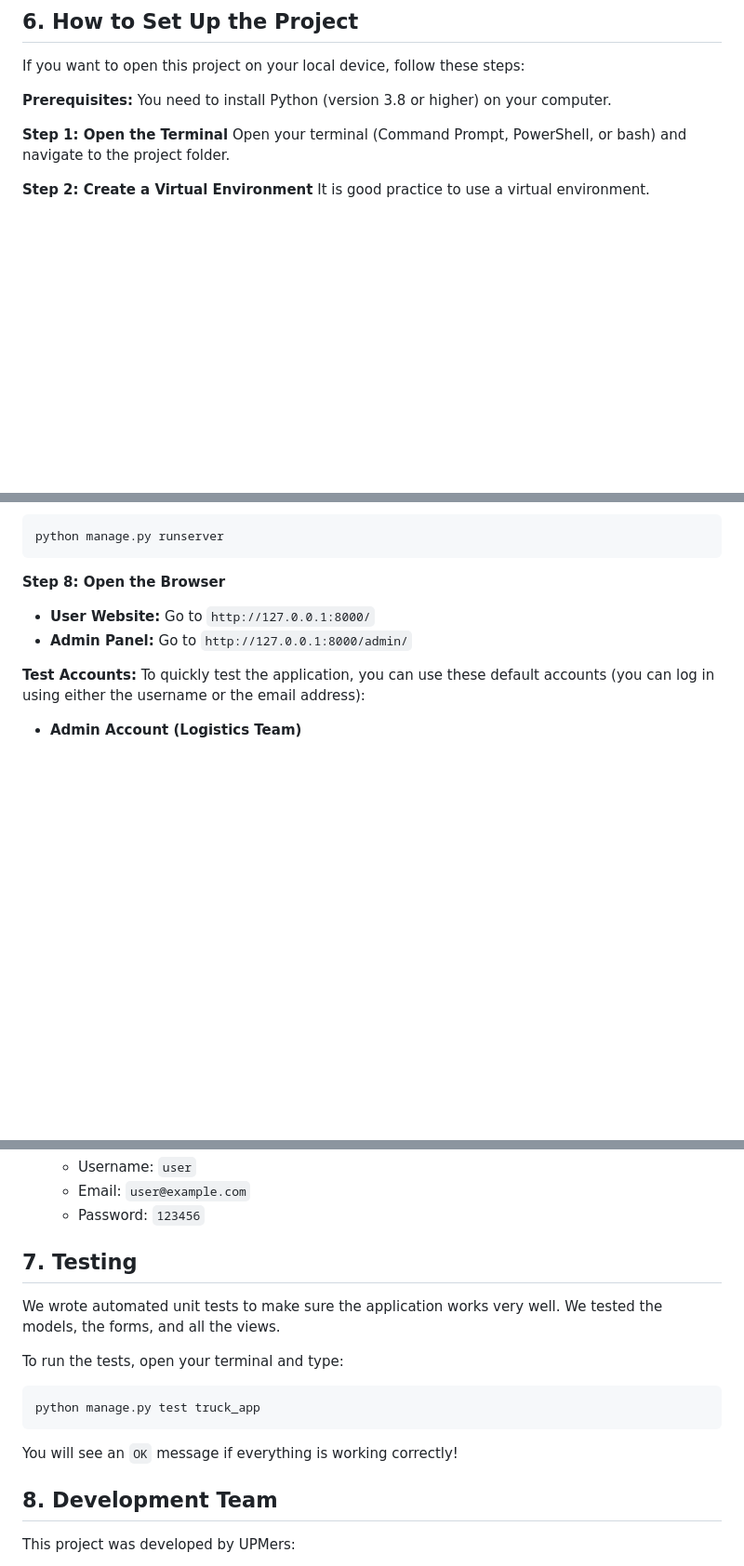
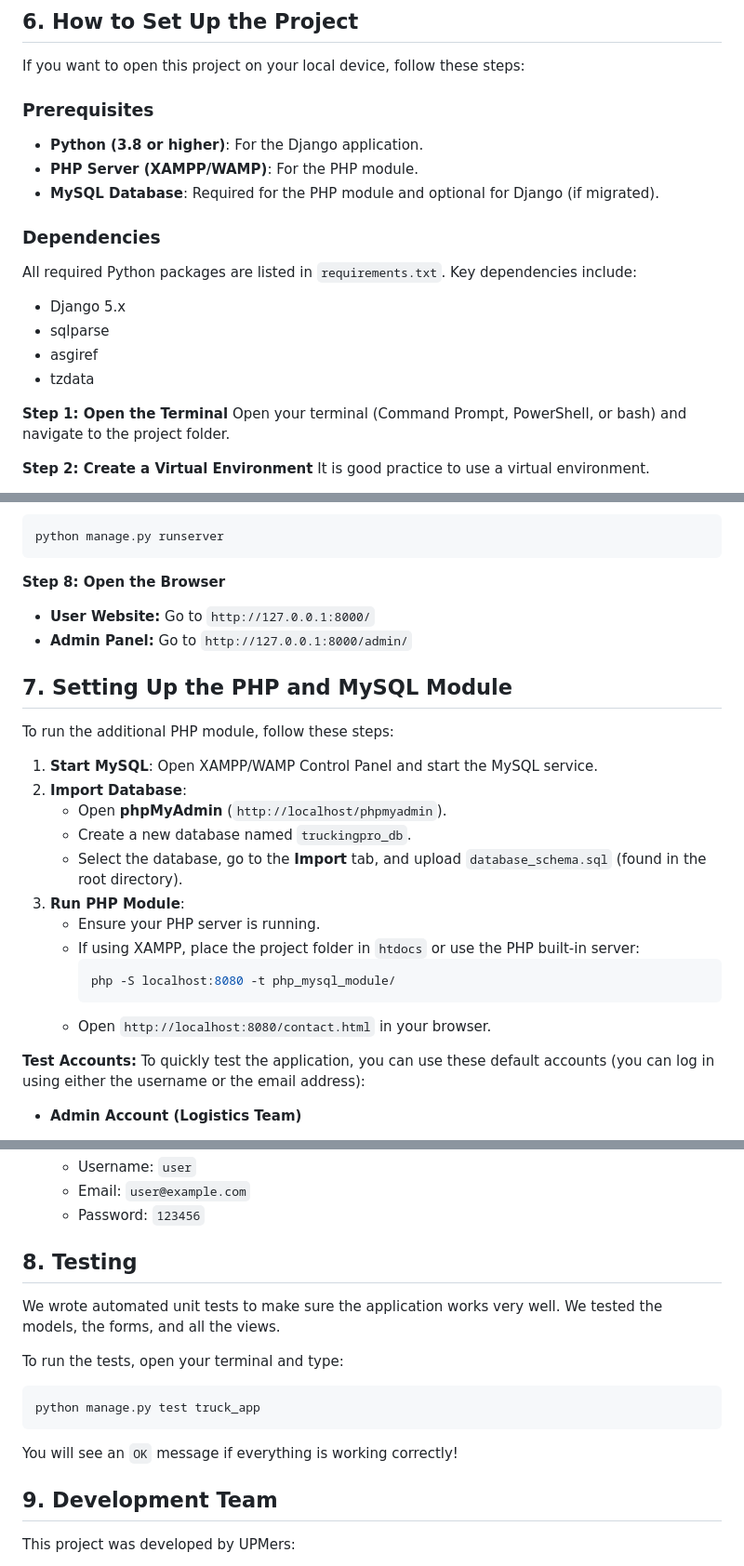
Before and after one commit to shglp1/TruckOrderingWeb, a Markdown page: README.md, 3 parts joined by grey strips. Shown at 93% size. Rendered like a GitHub page; blank space fills up the shorter version.

Commit message:
Finalize CS317 project report and PHP MySQL module

````diff
--- a/README.md
+++ b/README.md
@@ -57,8 +57,17 @@ There are two main actors in this system:
 ## 6. How to Set Up the Project
 If you want to open this project on your local device, follow these steps:
 
-**Prerequisites:**
-You need to install Python (version 3.8 or higher) on your computer.
+### Prerequisites
+- **Python (3.8 or higher)**: For the Django application.
+- **PHP Server (XAMPP/WAMP)**: For the PHP module.
+- **MySQL Database**: Required for the PHP module and optional for Django (if migrated).
+
+### Dependencies
+All required Python packages are listed in `requirements.txt`. Key dependencies include:
+- Django 5.x
+- sqlparse
+- asgiref
+- tzdata
 
 **Step 1: Open the Terminal**
 Open your terminal (Command Prompt, PowerShell, or bash) and navigate to the project folder.
@@ -101,6 +110,22 @@ python manage.py runserver
 - **User Website:** Go to `http://127.0.0.1:8000/`
 - **Admin Panel:** Go to `http://127.0.0.1:8000/admin/`
 
+## 7. Setting Up the PHP and MySQL Module
+To run the additional PHP module, follow these steps:
+
+1.  **Start MySQL**: Open XAMPP/WAMP Control Panel and start the MySQL service.
+2.  **Import Database**:
+    - Open **phpMyAdmin** (`http://localhost/phpmyadmin`).
+    - Create a new database named `truckingpro_db`.
+    - Select the database, go to the **Import** tab, and upload `database_schema.sql` (found in the root directory).
+3.  **Run PHP Module**:
+    - Ensure your PHP server is running.
+    - If using XAMPP, place the project folder in `htdocs` or use the PHP built-in server:
+      ```bash
+      php -S localhost:8080 -t php_mysql_module/
+      ```
+    - Open `http://localhost:8080/contact.html` in your browser.
+
 **Test Accounts:**
 To quickly test the application, you can use these default accounts (you can log in using either the username or the email address):
 
@@ -115,7 +140,7 @@ To quickly test the application, you can use these default accounts (you can log
   - Email: `user@example.com`
   - Password: `123456`
 
-## 7. Testing
+## 8. Testing
 We wrote automated unit tests to make sure the application works very well. We tested the models, the forms, and all the views.
 
 To run the tests, open your terminal and type:
@@ -124,7 +149,7 @@ python manage.py test truck_app
 ```
 You will see an `OK` message if everything is working correctly!
 
-## 8. Development Team
+## 9. Development Team
 This project was developed by UPMers:
 - **Salem Shurrab**
 - **Hamidullah Abduljabar S. Saifudin**
````
